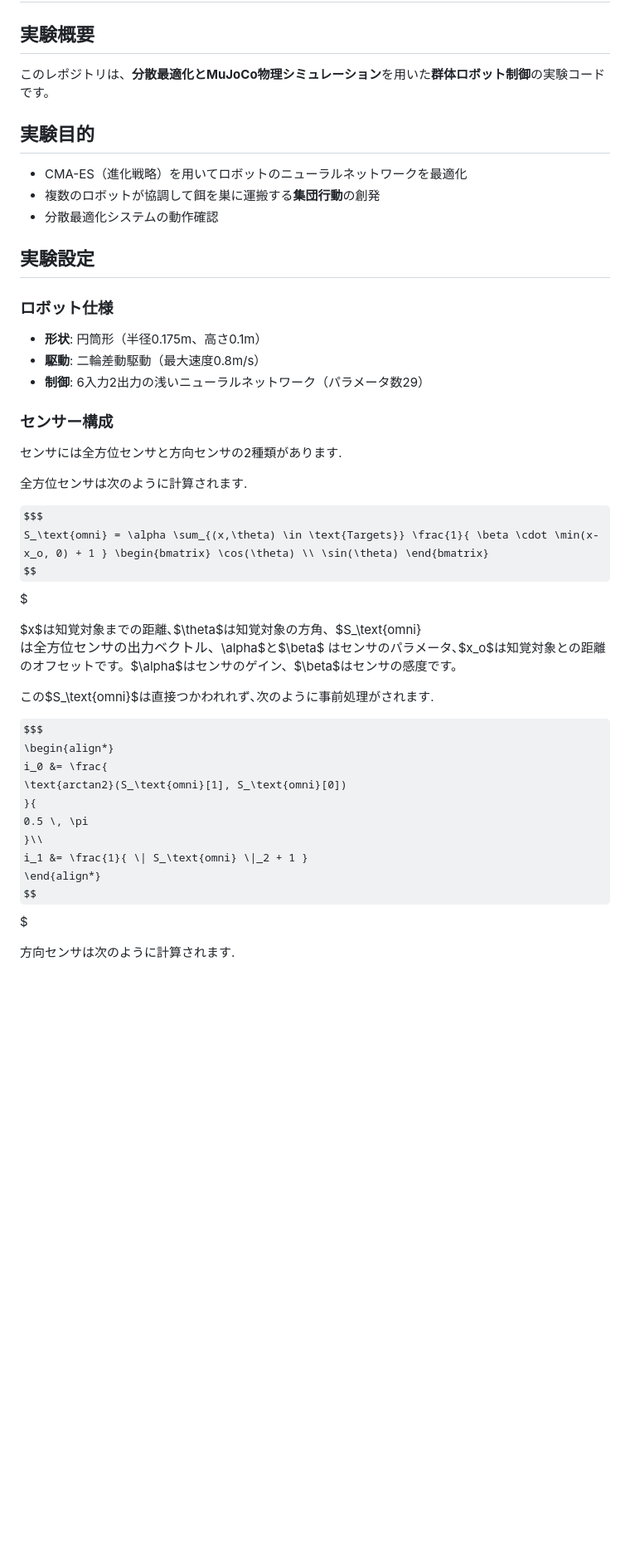
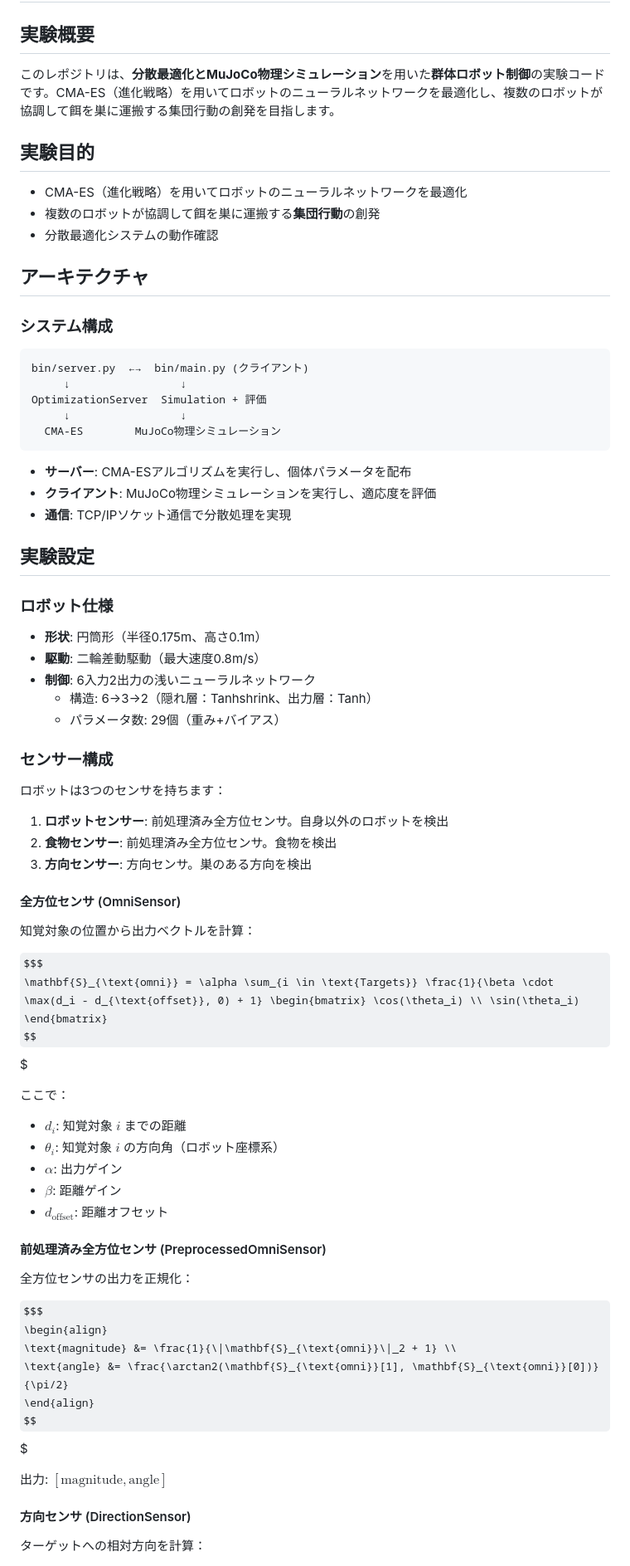
Before and after one commit to Masashi-Lateolabrax/ICAP, a Markdown page: note.md, the part around one of its changes. Shown at 83% size. Drawn GitHub-style; some formulas as TeX source; blank space fills up the shorter version.

````diff
--- a/note.md
+++ b/note.md
@@ -2,7 +2,7 @@
 
 ## 実験概要
 
-このレポジトリは、**分散最適化とMuJoCo物理シミュレーション**を用いた**群体ロボット制御**の実験コードです。
+このレポジトリは、**分散最適化とMuJoCo物理シミュレーション**を用いた**群体ロボット制御**の実験コードです。CMA-ES（進化戦略）を用いてロボットのニューラルネットワークを最適化し、複数のロボットが協調して餌を巣に運搬する集団行動の創発を目指します。
 
 ## 実験目的
 
@@ -10,40 +10,70 @@
 - 複数のロボットが協調して餌を巣に運搬する**集団行動**の創発
 - 分散最適化システムの動作確認
 
+## アーキテクチャ
+
+### システム構成
+
+```
+bin/server.py  ←→  bin/main.py (クライアント)
+     ↓                 ↓
+OptimizationServer  Simulation + 評価
+     ↓                 ↓
+  CMA-ES        MuJoCo物理シミュレーション
+```
+
+- **サーバー**: CMA-ESアルゴリズムを実行し、個体パラメータを配布
+- **クライアント**: MuJoCo物理シミュレーションを実行し、適応度を評価
+- **通信**: TCP/IPソケット通信で分散処理を実現
+
 ## 実験設定
 
 ### ロボット仕様
 
 - **形状**: 円筒形（半径0.175m、高さ0.1m）
 - **駆動**: 二輪差動駆動（最大速度0.8m/s）
-- **制御**: 6入力2出力の浅いニューラルネットワーク（パラメータ数29）
+- **制御**: 6入力2出力の浅いニューラルネットワーク
+  - 構造: 6→3→2（隠れ層：Tanhshrink、出力層：Tanh）
+  - パラメータ数: 29個（重み+バイアス）
 
 ### センサー構成
 
-センサには全方位センサと方向センサの2種類があります.
+ロボットは3つのセンサを持ちます：
 
-全方位センサは次のように計算されます.
+1. **ロボットセンサー**: 前処理済み全方位センサ。自身以外のロボットを検出
+2. **食物センサー**: 前処理済み全方位センサ。食物を検出
+3. **方向センサー**: 方向センサ。巣のある方向を検出
+
+#### 全方位センサ (OmniSensor)
+
+知覚対象の位置から出力ベクトルを計算：
 
 $$$
-S_\text{omni} = \alpha \sum_{(x,\theta) \in \text{Targets}} \frac{1}{ \beta \cdot \min(x-x_o, 0) + 1 } \begin{bmatrix} \cos(\theta) \\ \sin(\theta) \end{bmatrix}
+\mathbf{S}_{\text{omni}} = \alpha \sum_{i \in \text{Targets}} \frac{1}{\beta \cdot \max(d_i - d_{\text{offset}}, 0) + 1} \begin{bmatrix} \cos(\theta_i) \\ \sin(\theta_i) \end{bmatrix}
 $$$
 
-$x$は知覚対象までの距離､$\theta$は知覚対象の方角、$S_\text{omni}$は全方位センサの出力ベクトル、$\alpha$と$\beta$
-はセンサのパラメータ､$x_o$は知覚対象との距離のオフセットです。$\alpha$はセンサのゲイン、$\beta$はセンサの感度です。
+ここで：
+- $d_i$: 知覚対象 $i$ までの距離
+- $\theta_i$: 知覚対象 $i$ の方向角（ロボット座標系）
+- $\alpha$: 出力ゲイン
+- $\beta$: 距離ゲイン
+- $d_{\text{offset}}$: 距離オフセット
 
-この$S_\text{omni}$は直接つかわれれず､次のように事前処理がされます.
+#### 前処理済み全方位センサ (PreprocessedOmniSensor)
+
+全方位センサの出力を正規化：
 
 $$$
-\begin{align*}
-i_0 &= \frac{
-\text{arctan2}(S_\text{omni}[1], S_\text{omni}[0])
-}{
-0.5 \, \pi
-}\\
-i_1 &= \frac{1}{ \| S_\text{omni} \|_2 + 1 }
-\end{align*}
+\begin{align}
+\text{magnitude} &= \frac{1}{\|\mathbf{S}_{\text{omni}}\|_2 + 1} \\
+\text{angle} &= \frac{\arctan2(\mathbf{S}_{\text{omni}}[1], \mathbf{S}_{\text{omni}}[0])}{\pi/2}
+\end{align}
 $$$
 
-方向センサは次のように計算されます.
+出力: $[\text{magnitude}, \text{angle}]$
+
+#### 方向センサ (DirectionSensor)
+
+ターゲットへの相対方向を計算：
 
 $$$
````
Also changed, not shown: other parts of note.md (+48 -25 lines).
